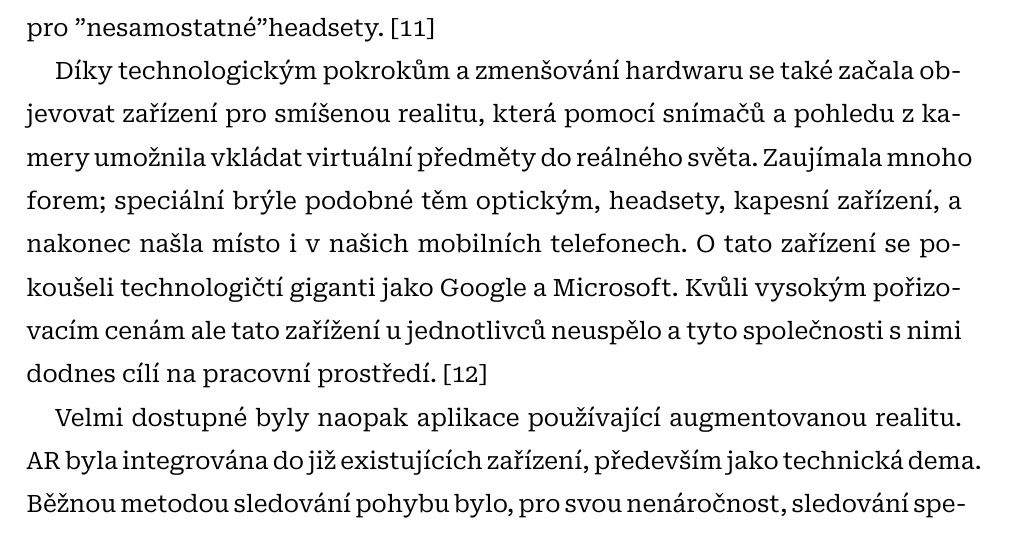
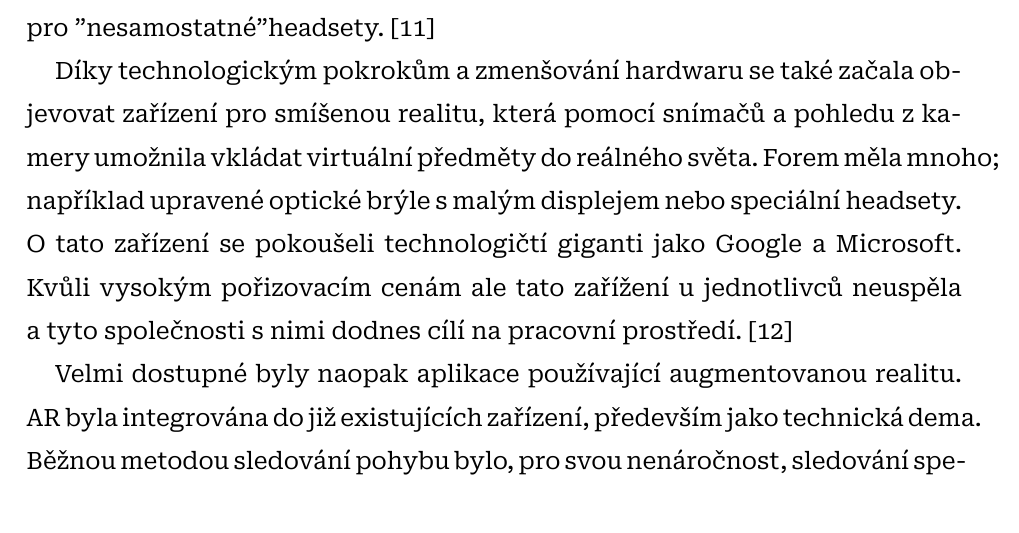
Before and after one commit to sykdan/puzzle_prism, a LaTeX document (SykdanMaturitniPrace.tex, which reads doc/1_TeoretickaCast.tex): part of page 13 of 22, cut so that both start at the same text. Compiled offline with XeLaTeX.

Commit message:
fix paragraph

```diff
--- a/doc/1_TeoretickaCast.tex
+++ b/doc/1_TeoretickaCast.tex
@@ -54,7 +54,7 @@ Současná generace XR zařízení se začíná objevovat po roce 2010. Velkým
 
 Vývoj mobilního VR (tedy takobho headsetu, který nepotřebuje počítač pro vykreslování obsahu) společnost Oculus konala za podpory korejského Samsungu, se kterým na trh uvedla Gear VR -- headset, který pro vykreslování používal mobilní telefon. Na podobném principu fungoval i experiment od Googlu zvaný Cardboard VR. Ten pro virtuální realitu používal pouze mobilní telefon a headset složený z kartonu (odtud název). Mobilní VR se v této době neuchytilo, zažilo ovšem velký rozmach v letech 2019-2020 po vydání headsetu Oculus Quest (dnes Meta Quest), který byl plně samostatný a používal upravenou verzi OS Android. Hry pro tento headset jsou upravené, aby běžely na Androidu, nicméně existuje možnost jej připojit k počítači a hrát hry pro "nesamostatné" headsety. \cite{otechnice_3}
 
-Díky technologickým pokrokům a zmenšování hardwaru se také začala objevovat zařízení pro smíšenou realitu, která pomocí snímačů a pohledu z kamery umožnila vkládat virtuální předměty do reálného světa. Zaujímala mnoho forem; speciální brýle podobné těm optickým, headsety, kapesní zařízení, a nakonec našla místo i v našich mobilních telefonech. O tato zařízení se pokoušeli technologičtí giganti jako Google a Microsoft. Kvůli vysokým pořizovacím cenám ale tato zařížení u jednotlivců neuspělo a tyto společnosti s nimi dodnes cílí na pracovní prostředí. \cite{google_glass_mobilenet}
+Díky technologickým pokrokům a zmenšování hardwaru se také začala objevovat zařízení pro smíšenou realitu, která pomocí snímačů a pohledu z kamery umožnila vkládat virtuální předměty do reálného světa. Forem měla mnoho; například upravené optické brýle s malým displejem nebo speciální headsety. O tato zařízení se pokoušeli technologičtí giganti jako Google a Microsoft. Kvůli vysokým pořizovacím cenám ale tato zařížení u jednotlivců neuspěla a tyto společnosti s nimi dodnes cílí na pracovní prostředí. \cite{google_glass_mobilenet}
 
 Velmi dostupné byly naopak aplikace používající augmentovanou realitu. AR byla integrována do již existujících zařízení, především jako technická dema. Běžnou metodou sledování pohybu bylo, pro svou nenáročnost, sledování speciálních předmětů či kartiček, které zařízení rozpoznalo, určilo jejich otočení a naklonění a následně zobrazilo obsah. Zlom nastal, když Google vydal ARCore, \gls{SDK} pro AR, který umožnil vývojářům sledovat pohyb mobilního telefonu pouze pomocí pohledu z kamery. Vývojáři se tím pádem mohli zaměřit pouze na vývoj jejich aplikací a her, protože nemuseli investovat čas a peníze do technologie sledování pohybu. Právě v této době vznikla většina aplikací a her, které známe. Za zmínku stojí například Pokémon GO. \cite{enwiki:1182789097}
 
```
